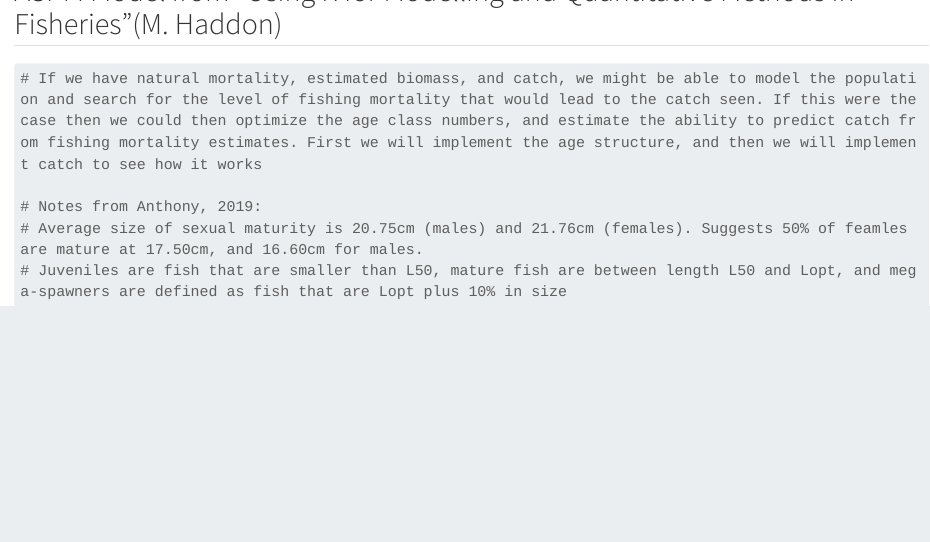
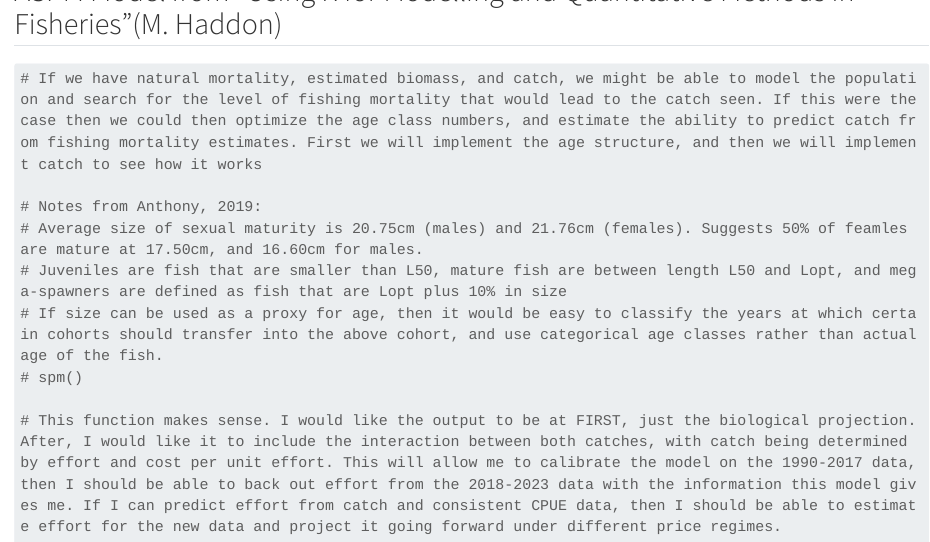
Before and after one commit to dustin-duncan/DW_Impacts_Liberia, a Quarto document (int_data_prep/Bio_parameter_calculation.qmd): the page in a window 1100 px wide, from 5440 px down. Rendered offline with R 4.5, knitr and Pandoc in place of Quarto, with nearby package versions; some code elsewhere in the file could not run offline; long lines of code are wrapped; column names are cleaned by a stand-in for the janitor package.

````diff
--- a/int_data_prep/Bio_parameter_calculation.qmd
+++ b/int_data_prep/Bio_parameter_calculation.qmd
@@ -141,4 +141,8 @@
 # Notes from Anthony, 2019:
 # Average size of sexual maturity is 20.75cm (males) and 21.76cm (females). Suggests 50% of feamles are mature at 17.50cm, and 16.60cm for males.
 # Juveniles are fish that are smaller than L50, mature fish are between length L50 and Lopt, and mega-spawners are defined as fish that are Lopt plus 10% in size
+# If size can be used as a proxy for age, then it would be easy to classify the years at which certain cohorts should transfer into the above cohort, and use categorical age classes rather than actual age of the fish.
+# spm()
+
+# This function makes sense. I would like the output to be at FIRST, just the biological projection. After, I would like it to include the interaction between both catches, with catch being determined by effort and cost per unit effort. This will allow me to calibrate the model on the 1990-2017 data, then I should be able to back out effort from the 2018-2023 data with the information this model gives me. If I can predict effort from catch and consistent CPUE data, then I should be able to estimate effort for the new data and project it going forward under different price regimes.
 ```
````
Also changed, not shown: int_data_prep/Bio_parameter_calculation.html (deleted), int_data_prep/delete.R (deleted).
